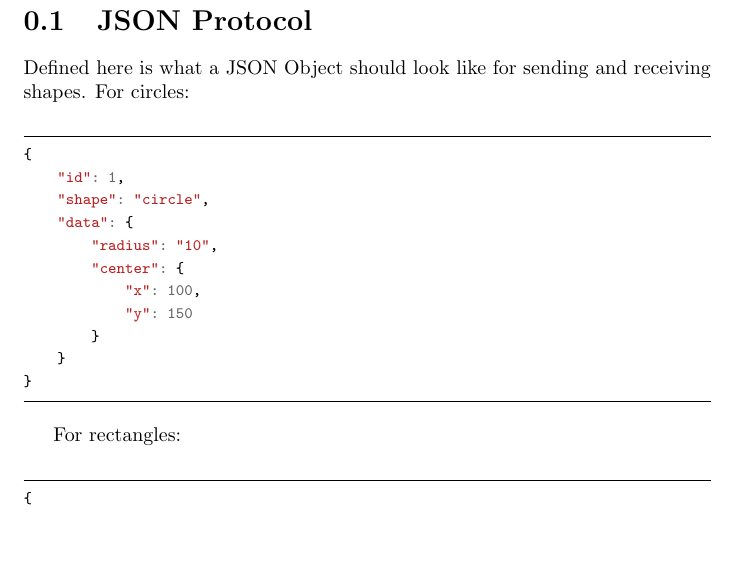
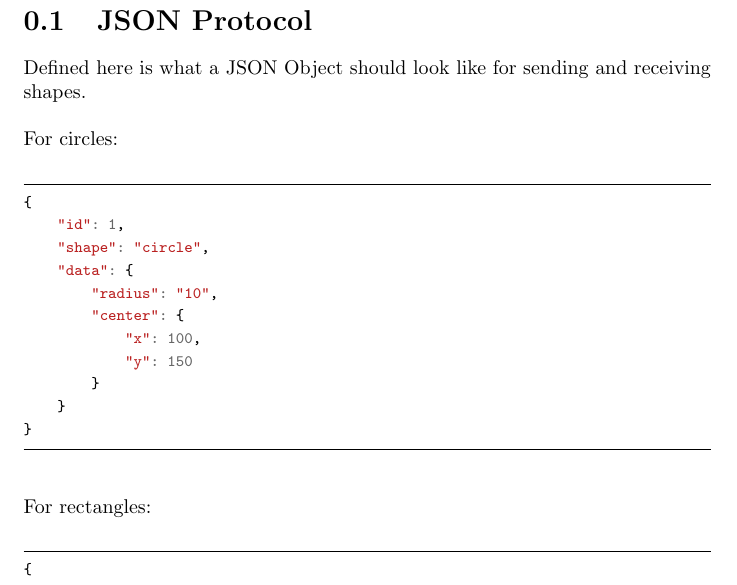
Before and after one commit to gingermybuddy/461DrawingProject, a LaTeX book (TitlePage.tex, which reads JsonProtocol.tex): part of page 3 of 3, cut so that both start at the same text, the shorter picture padded with empty space. The pictures show the PDF file Documentation.pdf that the author committed with the source.

Commit message:
documentation
fixed weird spacing issue

```diff
--- a/JsonProtocol.tex
+++ b/JsonProtocol.tex
@@ -1,5 +1,5 @@
 \section{JSON Protocol}
-    Defined here is what a JSON Object should look like for sending and receiving shapes.
+    Defined here is what a JSON Object should look like for sending and receiving shapes. \linebreak \linebreak
 For circles:
 \begin{minted}
 [
@@ -23,6 +23,7 @@ fontsize=\footnotesize,
 }
 \end{minted}
 
+\bigskip
 For rectangles:
 \begin{minted}
 [
```
Also changed, not shown: Documentation.pdf.
